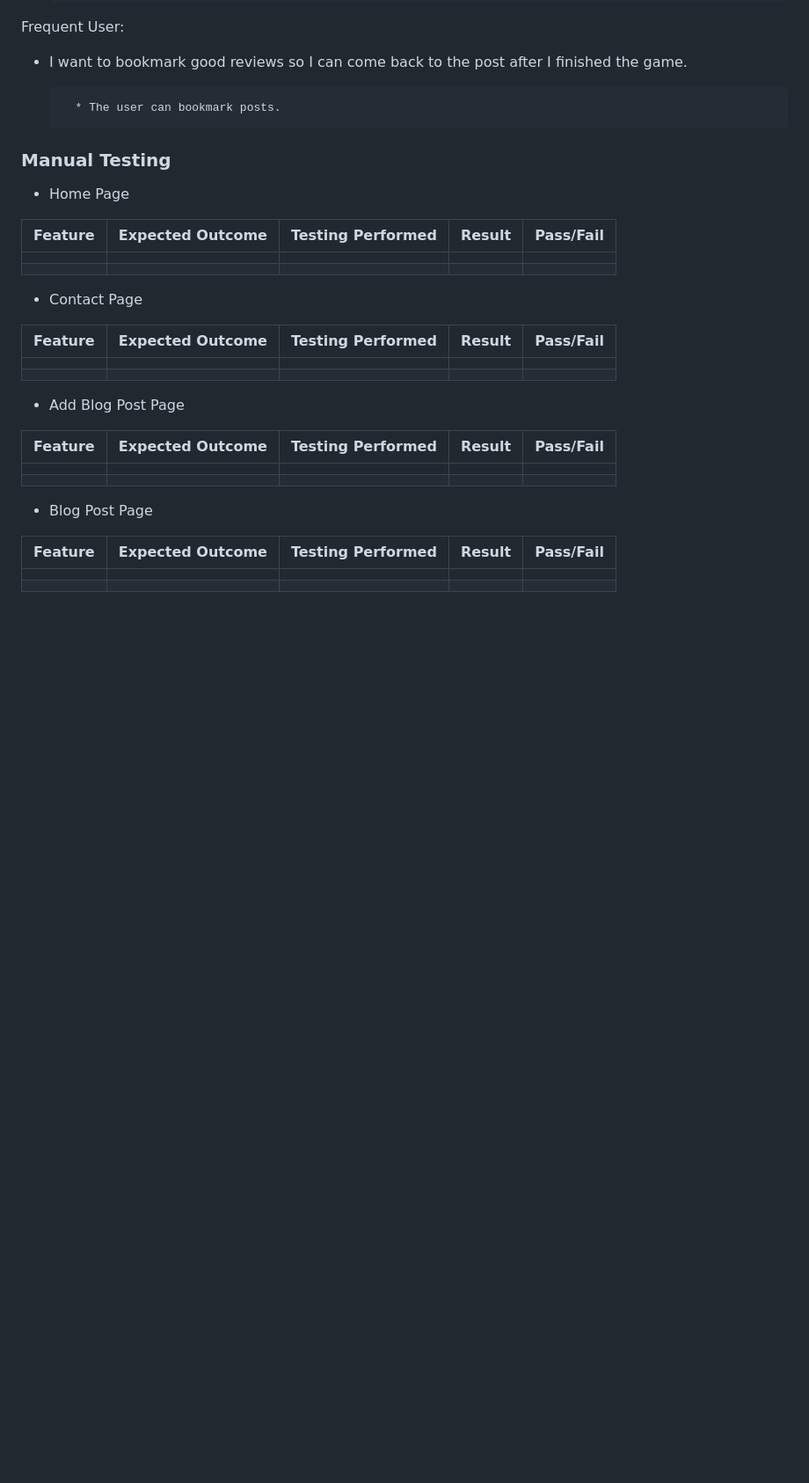
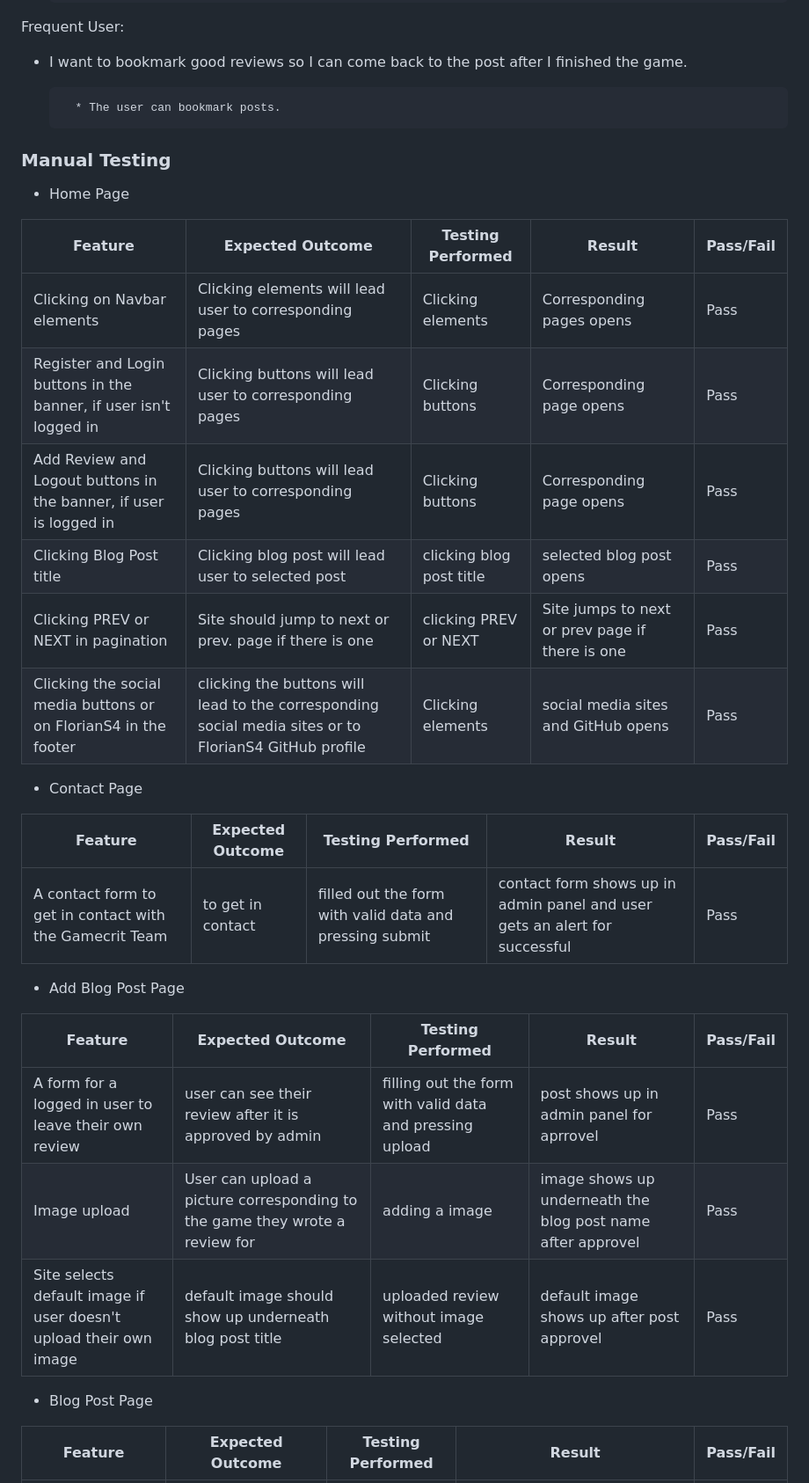
Before and after one commit to FlorianS4/project_4_django, a Markdown page: TESTING.md, the part around the change printed below. Shown: that part at 88% size. Rendered like a GitHub page; blank space fills up the shorter version.

```diff
--- a/TESTING.md
+++ b/TESTING.md
@@ -271,22 +271,27 @@ Frequent User:
 
 | Feature | Expected Outcome | Testing Performed | Result | Pass/Fail |
 | --- | --- | --- | --- | --- |
-|  |  |  |  |  |
-|  |  |  |  |  |
+| Clicking on Navbar elements | Clicking elements will lead user to corresponding pages | Clicking elements | Corresponding pages opens | Pass |
+| Register and Login buttons in the banner, if user isn't logged in | Clicking buttons will lead user to corresponding pages | Clicking buttons | Corresponding page opens | Pass |
+| Add Review and Logout buttons in the banner, if user is logged in | Clicking buttons will lead user to corresponding pages | Clicking buttons | Corresponding page opens | Pass |
+| Clicking Blog Post title | Clicking blog post will lead user to selected post | clicking blog post title | selected blog post opens | Pass |
+| Clicking PREV or NEXT in pagination | Site should jump to next or prev. page if there is one | clicking PREV or NEXT | Site jumps to next or prev page if there is one | Pass |
+| Clicking the social media buttons or on FlorianS4 in the footer | clicking the buttons will lead to the corresponding social media sites or to FlorianS4 GitHub profile | Clicking elements | social media sites and GitHub opens | Pass |
 
 - Contact Page
 
 | Feature | Expected Outcome | Testing Performed | Result | Pass/Fail |
 | --- | --- | --- | --- | --- |
-|  |  |  |  |  |
-|  |  |  |  |  |
+| A contact form to get in contact with the Gamecrit Team | to get in contact | filled out the form with valid data and pressing submit | contact form shows up in admin panel and user gets an alert for successful | Pass |
+
 
 - Add Blog Post Page
 
 | Feature | Expected Outcome | Testing Performed | Result | Pass/Fail |
 | --- | --- | --- | --- | --- |
-|  |  |  |  |  |
-|  |  |  |  |  |
+| A form for a logged in user to leave their own review | user can see their review after it is approved by admin | filling out the form with valid data and pressing upload | post shows up in admin panel for aprrovel | Pass |
+| Image upload | User can upload a picture corresponding to the  game they wrote a review for | adding a image | image shows up underneath the blog post name after approvel | Pass |
+| Site selects default image if user doesn't upload their own image | default image should show up underneath blog post title | uploaded review without image selected | default image shows up after post approvel | Pass |
 
 - Blog Post Page
 
```
Also changed, not shown: other parts of TESTING.md (+11 -14 lines).
